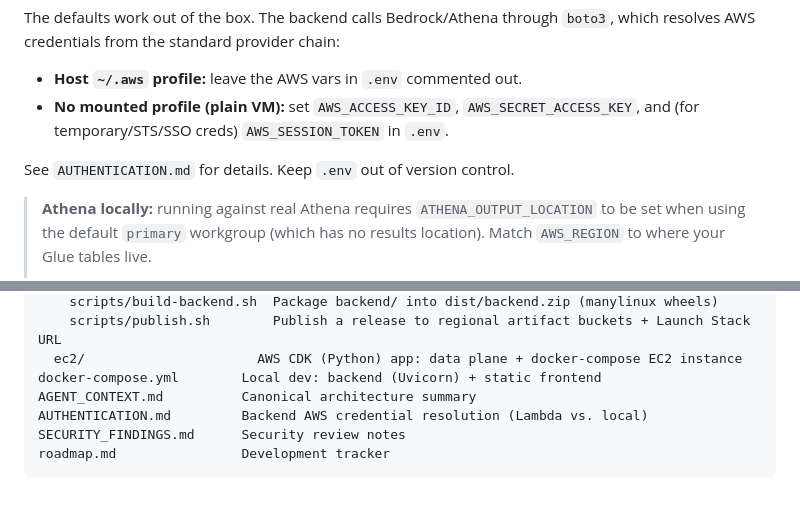
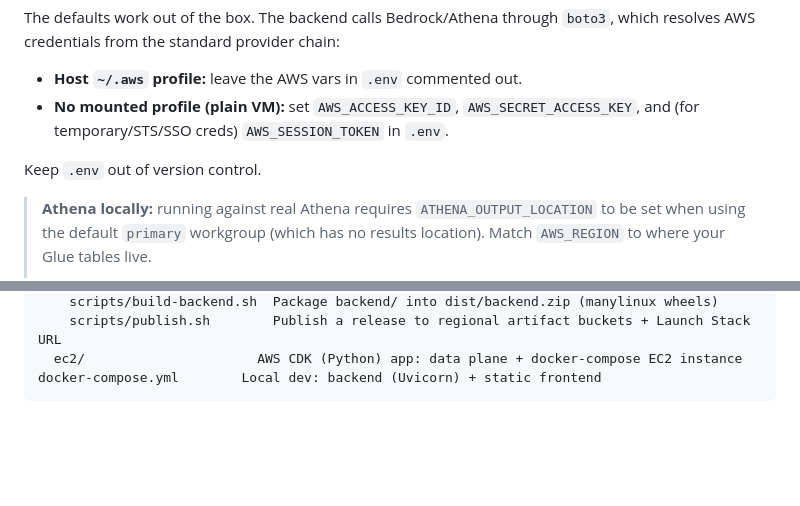
Before and after one commit to ozkanpoyrazoglu/trailwhisperer, a Markdown page: README.md, 2 parts joined by grey strips. GitHub-like rendering; blank space fills up the shorter version.

Commit message:
docs(readme): drop gitignored files from Repository layout
The layout listed AGENT_CONTEXT.md, AUTHENTICATION.md, SECURITY_FINDINGS.md
and roadmap.md, which are all in .gitignore and never shipped — dead entries
for anyone cloning the repo. Also removed the inline "See AUTHENTICATION.md"
pointer (that file isn't in the repo); the credential-resolution summary above
it already covers the local dev case.

Co-Authored-By: Claude Opus 4.8 (1M context) <noreply@anthropic.com>

````diff
--- a/README.md
+++ b/README.md
@@ -188,7 +188,7 @@ The defaults work out of the box. The backend calls Bedrock/Athena through `boto
 - **Host `~/.aws` profile:** leave the AWS vars in `.env` commented out.
 - **No mounted profile (plain VM):** set `AWS_ACCESS_KEY_ID`, `AWS_SECRET_ACCESS_KEY`, and (for temporary/STS/SSO creds) `AWS_SESSION_TOKEN` in `.env`.
 
-See `AUTHENTICATION.md` for details. Keep `.env` out of version control.
+Keep `.env` out of version control.
 
 > **Athena locally:** running against real Athena requires `ATHENA_OUTPUT_LOCATION` to be set when using the default `primary` workgroup (which has no results location). Match `AWS_REGION` to where your Glue tables live.
 >
@@ -221,8 +221,4 @@ deploy/                   Deployment options (see deploy/README.md)
     scripts/publish.sh        Publish a release to regional artifact buckets + Launch Stack URL
   ec2/                      AWS CDK (Python) app: data plane + docker-compose EC2 instance
 docker-compose.yml        Local dev: backend (Uvicorn) + static frontend
-AGENT_CONTEXT.md          Canonical architecture summary
-AUTHENTICATION.md         Backend AWS credential resolution (Lambda vs. local)
-SECURITY_FINDINGS.md      Security review notes
-roadmap.md                Development tracker
 ```
````
